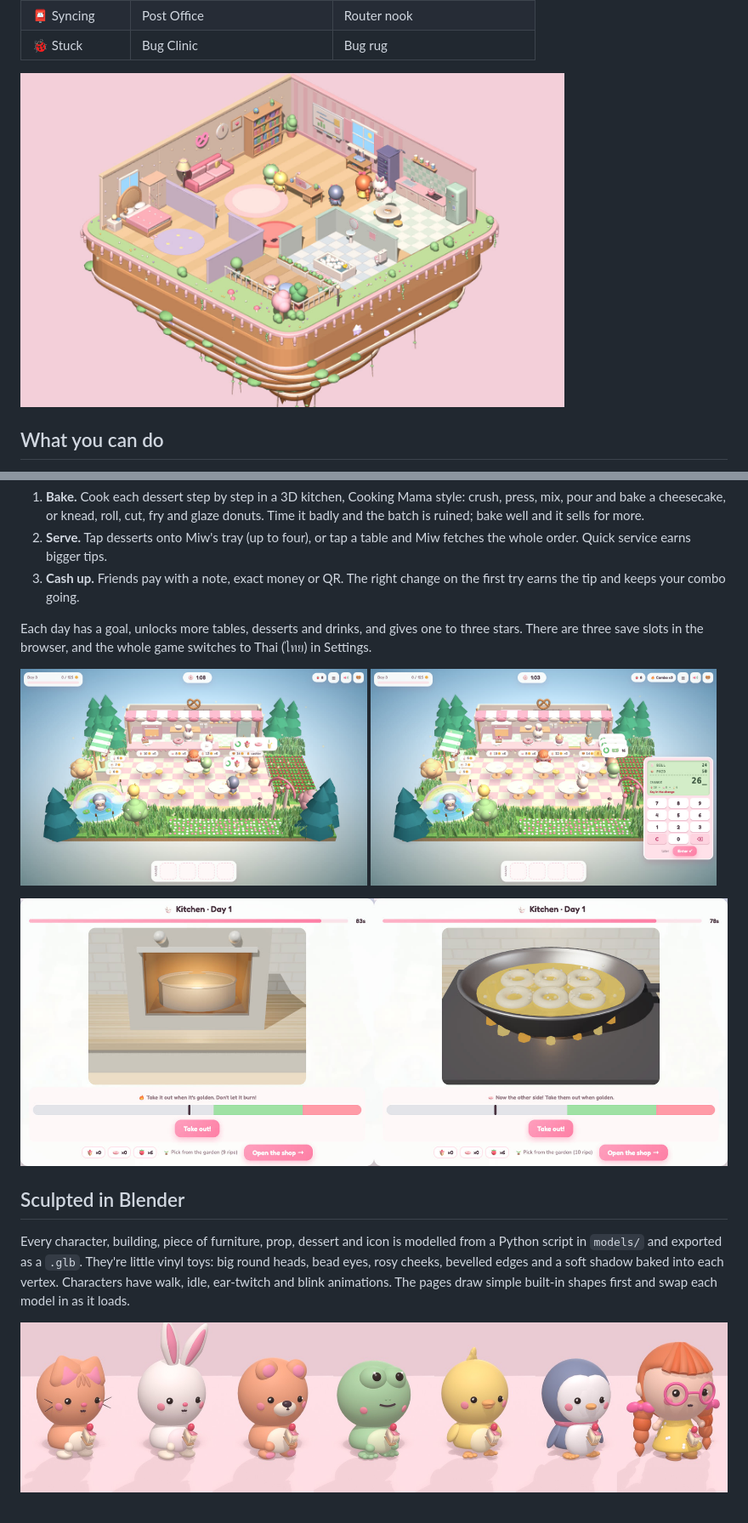
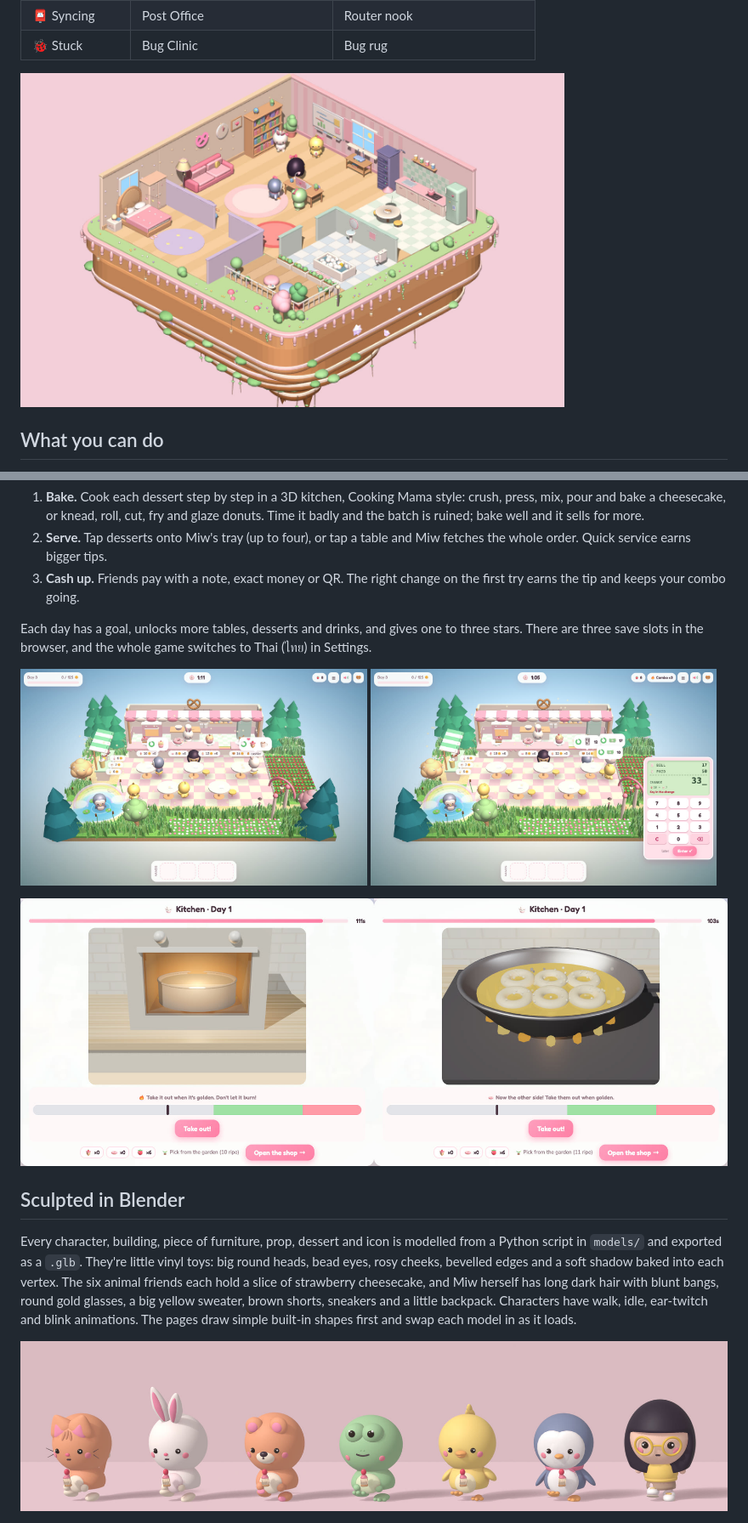
Before and after one commit to musictwo2117/MiwTown, a Markdown page: README.md, 2 parts joined by grey strips. Shown: that part at 85% size. Rendered like a GitHub page; pictures changed too: docs/characters.jpg, docs/game-cafe.jpg, docs/game-cashier.jpg.

```diff
--- a/README.md
+++ b/README.md
@@ -64,5 +64,5 @@ Each day has a goal, unlocks more tables, desserts and drinks, and gives one to
 
 ## Sculpted in Blender
 
-Every character, building, piece of furniture, prop, dessert and icon is modelled from a Python script in `models/` and exported as a `.glb`. They're little vinyl toys: big round heads, bead eyes, rosy cheeks, bevelled edges and a soft shadow baked into each vertex. Characters have walk, idle, ear-twitch and blink animations. The pages draw simple built-in shapes first and swap each model in as it loads.
+Every character, building, piece of furniture, prop, dessert and icon is modelled from a Python script in `models/` and exported as a `.glb`. They're little vinyl toys: big round heads, bead eyes, rosy cheeks, bevelled edges and a soft shadow baked into each vertex. The six animal friends each hold a slice of strawberry cheesecake, and Miw herself has long dark hair with blunt bangs, round gold glasses, a big yellow sweater, brown shorts, sneakers and a little backpack. Characters have walk, idle, ear-twitch and blink animations. The pages draw simple built-in shapes first and swap each model in as it loads.
 
```
Also changed, not shown: other parts of README.md (+2 -2 lines), docs/town.jpg.
